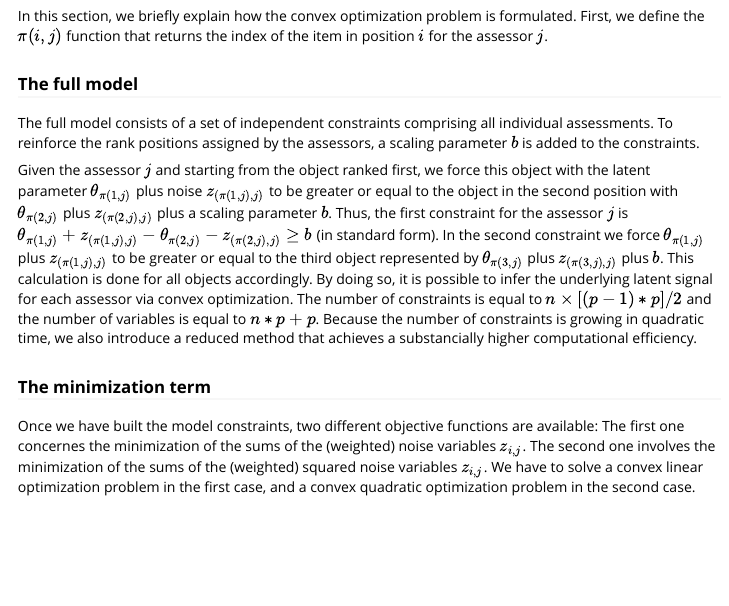
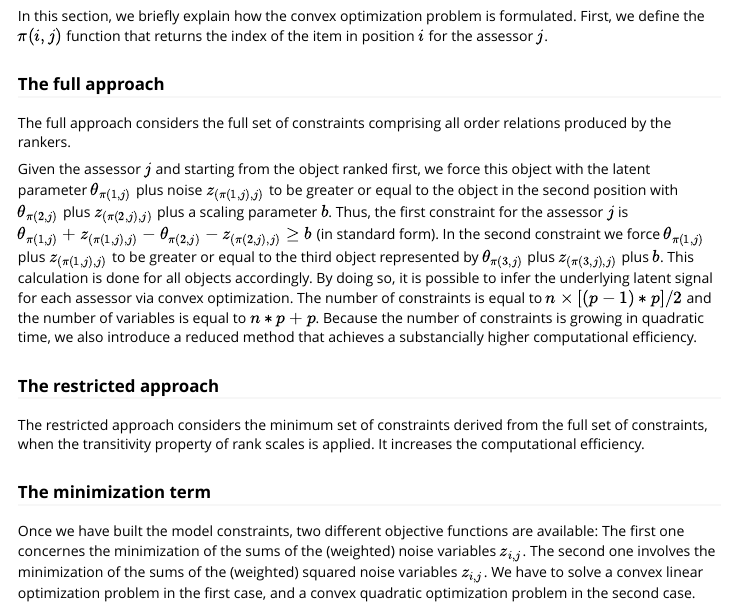
Before and after one commit to pievos101/TopKSignal, an R Markdown document (vignettes/TopKSignal.Rmd): the page in a window 1100 px wide, from 2410 px down. The pictures show the output file vignettes/TopKSignal.html that the author committed with the source, opened offline; long lines of code are wrapped.

Commit message:
TopKSignal.Rmd fixes

```diff
--- a/vignettes/TopKSignal.Rmd
+++ b/vignettes/TopKSignal.Rmd
@@ -87,11 +87,13 @@ By ranking $X_{i,j} = \theta_i + Z_{i,j}$ column-wise we obtain the final rank m
 ## The convex optimization problem
 In this section, we briefly explain how the convex optimization problem is formulated. First, we define the $\pi(i,j)$ function that returns the index of the item in position $i$ for the assessor $j$.
 
-### The full model
-The full model consists of a set of independent constraints comprising all individual assessments. To reinforce the rank positions assigned by the assessors, a scaling parameter $b$ is added to the constraints.
+### The full approach
+The full approach considers the full set of constraints comprising all order relations produced by the rankers.
 
 Given the assessor $j$ and starting from the object ranked first, we force this object with the latent parameter $\theta_{\pi(1,j)}$ plus noise $z_{(\pi(1,j),j)}$ to be greater or equal to the object in the second position with $\theta_{\pi(2,j)}$ plus $z_{(\pi(2,j),j)}$ plus a scaling parameter $b$. Thus, the first constraint for the assessor $j$ is $\theta_{\pi(1,j)} + z_{(\pi(1,j),j)} - \theta_{\pi(2,j)} - z_{(\pi(2,j),j)} \geq b$ (in standard form). In the second constraint we force $\theta_{\pi(1,j)}$ plus $z_{(\pi(1,j),j)}$ to be greater or equal to the third object represented by $\theta_{\pi(3,j)}$ plus $z_{(\pi(3,j),j)}$ plus $b$. This calculation is done for all objects accordingly. By doing so, it is possible to infer the underlying latent signal for each assessor via convex optimization. The number of constraints is equal to $n \times [(p-1) * p]/2$ and the number of variables is equal to $n * p + p$. Because the number of constraints is growing in quadratic time, we also introduce a reduced method that achieves a substancially higher computational efficiency.
 
+### The restricted approach
+The restricted approach considers the minimum set of constraints derived from the full set of constraints, when the transitivity property of rank scales is applied. It increases the computational efficiency.
 
 ### The minimization term
 Once we have built the model constraints, two different objective functions are available: The first one concernes the minimization of the sums of the (weighted) noise variables $z_{i,j}$. The second one involves the minimization of the sums of the (weighted) squared noise variables $z_{i,j}$. We have to solve a convex linear optimization problem in the first case, and a convex quadratic optimization problem in the second case.
```
Also changed, not shown: vignettes/TopKSignal.html.
